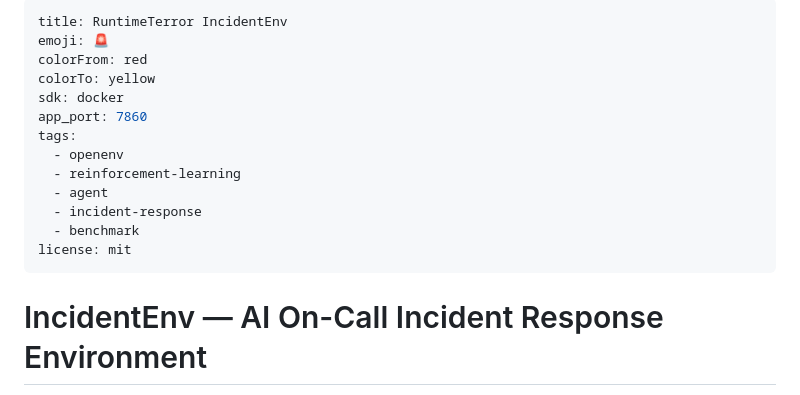
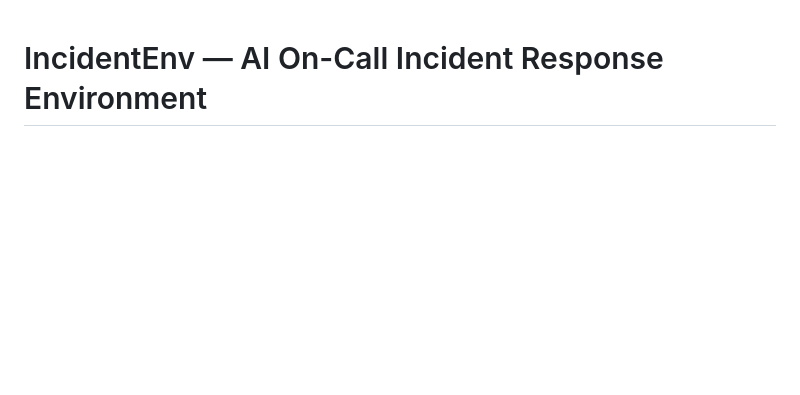
Before and after one commit to hemang1404/RuntimeTerror, a Markdown page: README.md, the part around the change. Rendered like a GitHub page; blank space fills up the shorter version.

Commit message:
docs: remove HF frontmatter from GitHub README

```diff
--- a/README.md
+++ b/README.md
@@ -1,19 +1,3 @@
----
-title: RuntimeTerror IncidentEnv
-emoji: 🚨
-colorFrom: red
-colorTo: yellow
-sdk: docker
-app_port: 7860
-tags:
-  - openenv
-  - reinforcement-learning
-  - agent
-  - incident-response
-  - benchmark
-license: mit
----
-
 # IncidentEnv — AI On-Call Incident Response Environment
 
 > **An AI agent receives a production alert, investigates using diagnostic tools, identifies the root cause, and submits a code fix — validated by actual test execution.**
```
